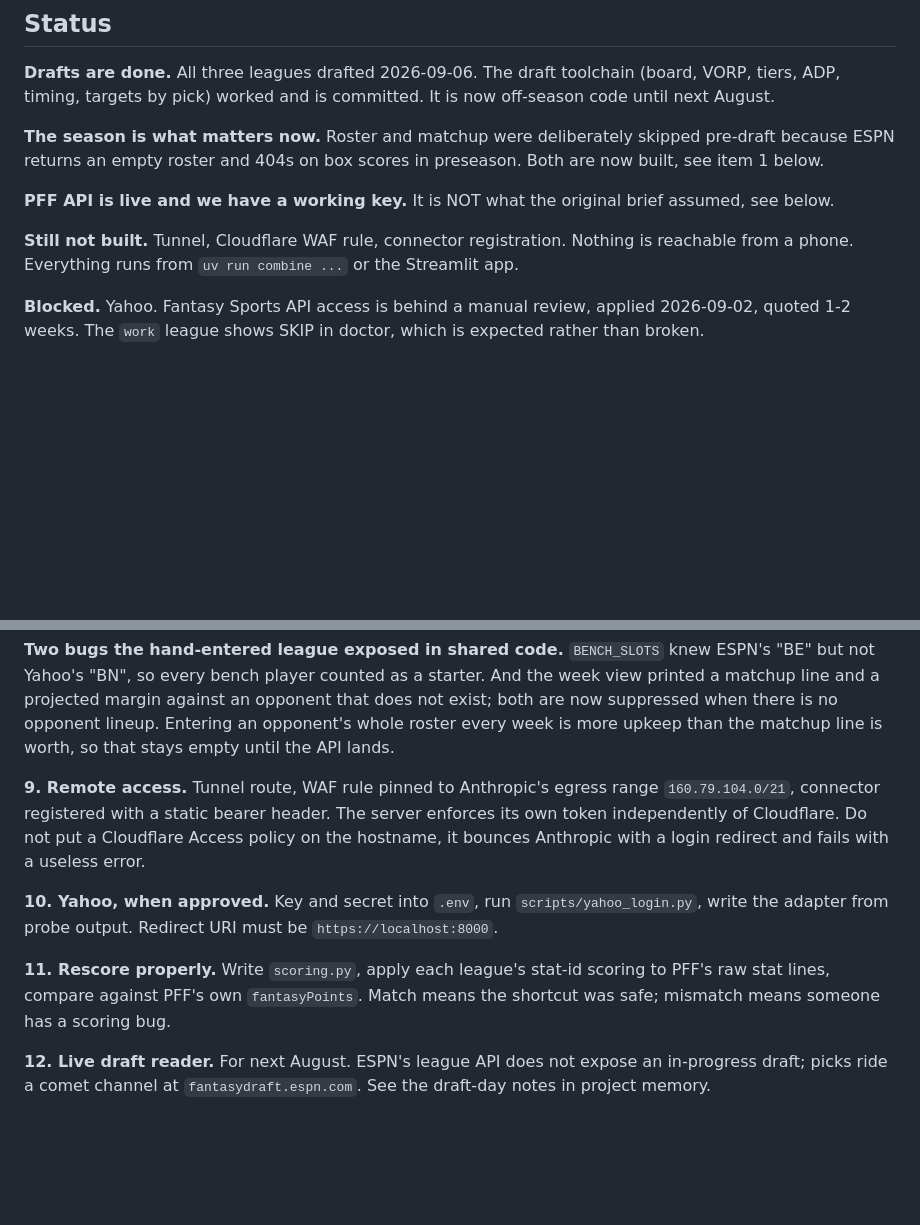
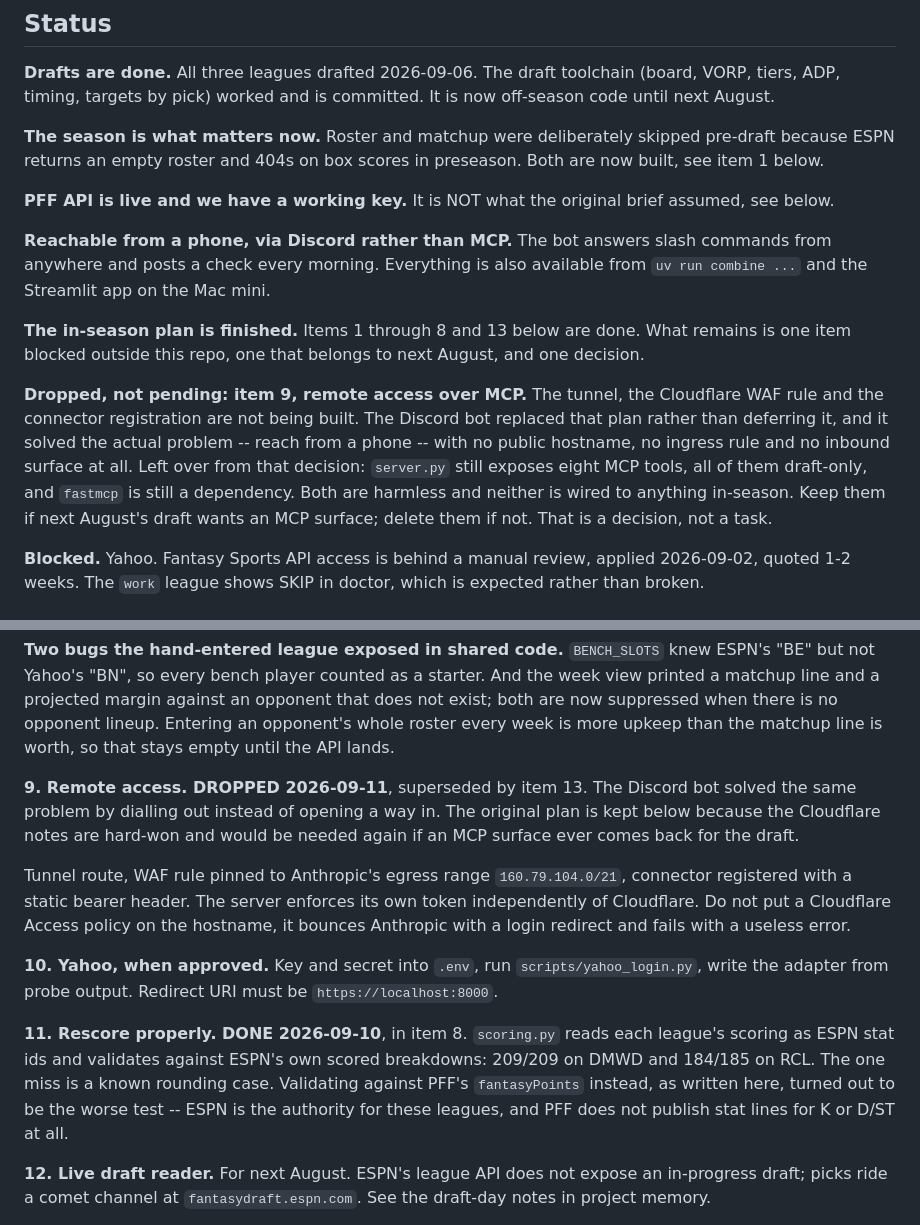
Before and after one commit to TheSirLancelot/the_combine, a Markdown page: BUILD_GUIDE.md, 2 parts joined by grey strips. Drawn GitHub-style; blank space fills up the shorter version.

Commit message:
Bring the plan of record up to date
Status said "nothing is reachable from a phone" and listed the tunnel as still
to build. Both stopped being true when the Discord bot shipped, and William has
now confirmed MCP is dropped rather than deferred, so item 9 says dropped and
says what it was superseded by. The Cloudflare notes stay: they were expensive
to work out and would be needed again if an MCP surface ever comes back for the
draft.

Item 11 was already done inside item 8 and never marked. Also recorded that its
stated test was the wrong one -- validating against ESPN's own scored
breakdowns beats validating against PFF's fantasyPoints, since ESPN is the
authority for these leagues and PFF publishes no stat lines for K or D/ST.

Left-over decision written down rather than left implicit: server.py still
exposes eight draft-only MCP tools and fastmcp is still a dependency.

Co-Authored-By: Claude Opus 5 <noreply@anthropic.com>
Claude-Session: https://claude.ai/code/session_01P4r1RmTAJAKMRvbYQjjbWd

```diff
--- a/BUILD_GUIDE.md
+++ b/BUILD_GUIDE.md
@@ -21,9 +21,23 @@ in preseason. Both are now built, see item 1 below.
 **PFF API is live and we have a working key.** It is NOT what the original
 brief assumed, see below.
 
-**Still not built.** Tunnel, Cloudflare WAF rule, connector registration.
-Nothing is reachable from a phone. Everything runs from `uv run combine ...`
-or the Streamlit app.
+**Reachable from a phone, via Discord rather than MCP.** The bot answers slash
+commands from anywhere and posts a check every morning. Everything is also
+available from `uv run combine ...` and the Streamlit app on the Mac mini.
+
+**The in-season plan is finished.** Items 1 through 8 and 13 below are done.
+What remains is one item blocked outside this repo, one that belongs to next
+August, and one decision.
+
+**Dropped, not pending: item 9, remote access over MCP.** The tunnel, the
+Cloudflare WAF rule and the connector registration are not being built. The
+Discord bot replaced that plan rather than deferring it, and it solved the
+actual problem -- reach from a phone -- with no public hostname, no ingress
+rule and no inbound surface at all. Left over from that decision: `server.py`
+still exposes eight MCP tools, all of them draft-only, and `fastmcp` is still
+a dependency. Both are harmless and neither is wired to anything in-season.
+Keep them if next August's draft wants an MCP surface; delete them if not. That
+is a decision, not a task.
 
 **Blocked.** Yahoo. Fantasy Sports API access is behind a manual review,
 applied 2026-09-02, quoted 1-2 weeks. The `work` league shows SKIP in doctor,
@@ -555,7 +569,12 @@ opponent that does not exist; both are now suppressed when there is no opponent
 lineup. Entering an opponent's whole roster every week is more upkeep than the
 matchup line is worth, so that stays empty until the API lands.
 
-**9. Remote access.** Tunnel route, WAF rule pinned to Anthropic's egress range
+**9. Remote access. DROPPED 2026-09-11**, superseded by item 13. The Discord
+bot solved the same problem by dialling out instead of opening a way in. The
+original plan is kept below because the Cloudflare notes are hard-won and would
+be needed again if an MCP surface ever comes back for the draft.
+
+Tunnel route, WAF rule pinned to Anthropic's egress range
 `160.79.104.0/21`, connector registered with a static bearer header. The server
 enforces its own token independently of Cloudflare. Do not put a Cloudflare
 Access policy on the hostname, it bounces Anthropic with a login redirect and
@@ -565,9 +584,12 @@ fails with a useless error.
 `scripts/yahoo_login.py`, write the adapter from probe output. Redirect URI must
 be `https://localhost:8000`.
 
-**11. Rescore properly.** Write `scoring.py`, apply each league's stat-id scoring
-to PFF's raw stat lines, compare against PFF's own `fantasyPoints`. Match means
-the shortcut was safe; mismatch means someone has a scoring bug.
+**11. Rescore properly. DONE 2026-09-10**, in item 8. `scoring.py` reads each
+league's scoring as ESPN stat ids and validates against ESPN's own scored
+breakdowns: 209/209 on DMWD and 184/185 on RCL. The one miss is a known
+rounding case. Validating against PFF's `fantasyPoints` instead, as written
+here, turned out to be the worse test -- ESPN is the authority for these
+leagues, and PFF does not publish stat lines for K or D/ST at all.
 
 **12. Live draft reader.** For next August. ESPN's league API does not expose an
 in-progress draft; picks ride a comet channel at `fantasydraft.espn.com`. See
```
